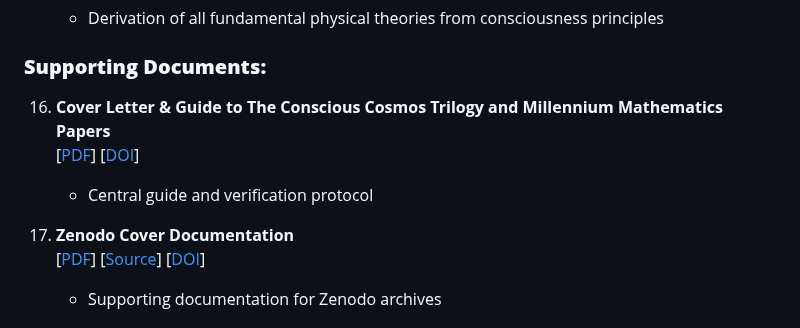
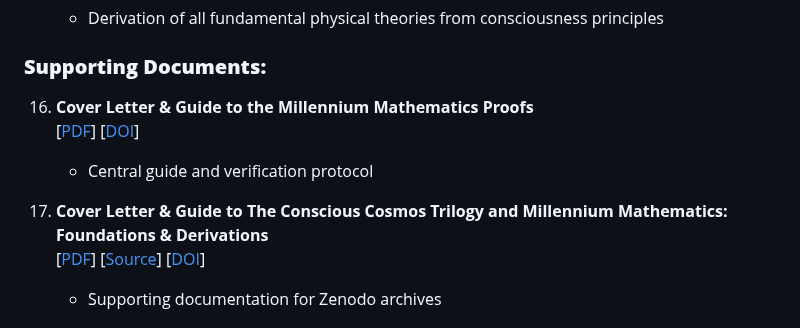
Before and after one commit to Conscious-Cosmos/Unified-Conscious-Field, a Markdown page: README.md, the part around the change. Drawn GitHub-style.

```diff
--- a/README.md
+++ b/README.md
@@ -86,11 +86,11 @@ The work is presented for mathematical examination. Everything follows from firs
 
 ### **Supporting Documents:**
 
-16. **Cover Letter & Guide to The Conscious Cosmos Trilogy and Millennium Mathematics Papers**
+16. **Cover Letter & Guide to the Millennium Mathematics Proofs**
     [[PDF](PROOFS_COVER_LETTER.pdf)] [[DOI](https://doi.org/10.5281/zenodo.17684907)]
     - Central guide and verification protocol
 
-17. **Zenodo Cover Documentation**
+17. **Cover Letter & Guide to The Conscious Cosmos Trilogy and Millennium Mathematics: Foundations & Derivations**
     [[PDF](Zenodo_Cover.pdf)] [[Source](Zenodo_Cover.tex)] [[DOI](https://doi.org/10.5281/zenodo.17674946)]
     - Supporting documentation for Zenodo archives
 
```
